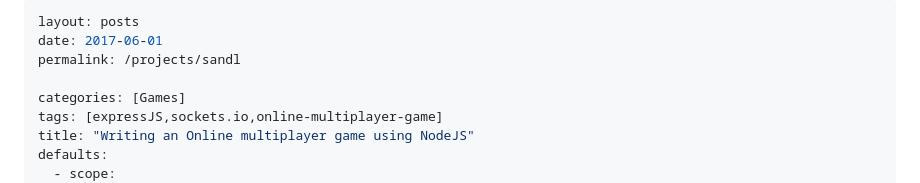
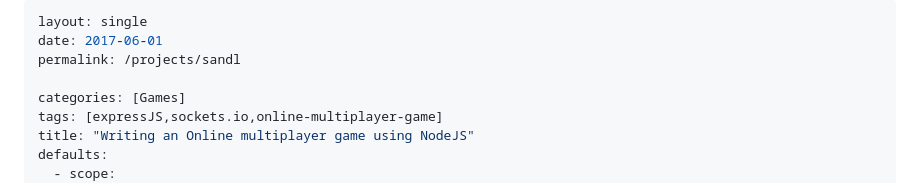
Before and after one commit to rajiv256/rajiv256.github.io_old, a Markdown page: _posts/2017-06-01-Snakes-and-Ladders.md, the part around the change. Rendered like a GitHub page.

```diff
--- a/_posts/2017-06-01-Snakes-and-Ladders.md
+++ b/_posts/2017-06-01-Snakes-and-Ladders.md
@@ -1,5 +1,5 @@
 ---
-layout: posts
+layout: single
 date: 2017-06-01
 permalink: /projects/sandl
 
```
